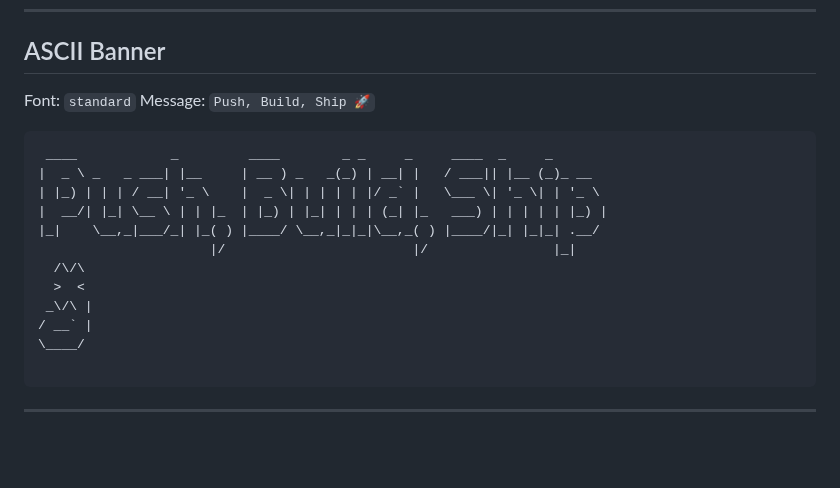
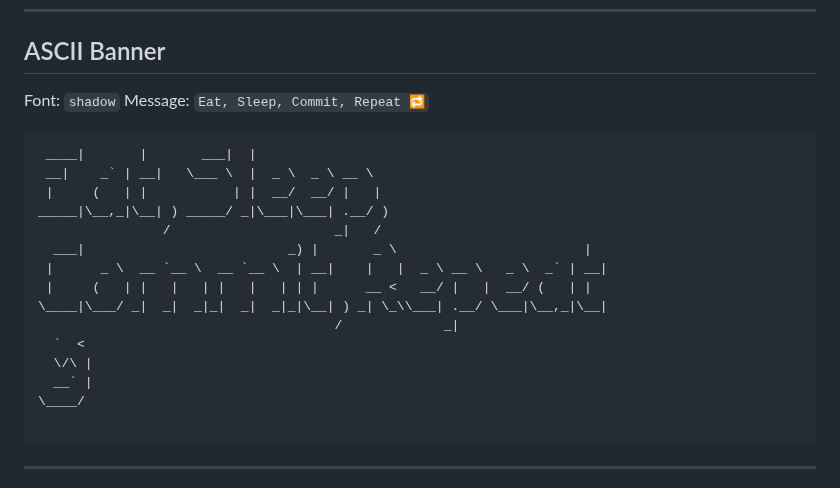
Before and after one commit to Bismay-exe/Bismay-exe, a Markdown page: README.md, the part around the change. Drawn GitHub-style; blank space fills up the shorter version.

Commit message:
chore: update ASCII art [skip ci]

````diff
--- a/README.md
+++ b/README.md
@@ -146,19 +146,22 @@
 ## ASCII Banner
 
 <!--ascii-start-->
-Font: `standard`
-Message: `Push, Build, Ship 🚀`
+Font: `shadow`
+Message: `Eat, Sleep, Commit, Repeat 🔁`
 ```text
- ____            _         ____        _ _     _     ____  _     _
-|  _ \ _   _ ___| |__     | __ ) _   _(_) | __| |   / ___|| |__ (_)_ __
-| |_) | | | / __| '_ \    |  _ \| | | | | |/ _` |   \___ \| '_ \| | '_ \
-|  __/| |_| \__ \ | | |_  | |_) | |_| | | | (_| |_   ___) | | | | | |_) |
-|_|    \__,_|___/_| |_( ) |____/ \__,_|_|_|\__,_( ) |____/|_| |_|_| .__/
-                      |/                        |/                |_|
-  /\/\
-  >  <
- _\/\ |
-/ __` |
+ ____|       |       ___|  |
+ __|    _` | __|   \___ \  |  _ \  _ \ __ \
+ |     (   | |           | |  __/  __/ |   |
+_____|\__,_|\__| ) _____/ _|\___|\___| .__/ )
+                /                     _|   /
+  ___|                          _) |       _ \                        |
+ |      _ \  __ `__ \  __ `__ \  | __|    |   |  _ \ __ \   _ \  _` | __|
+ |     (   | |   |   | |   |   | | |      __ <   __/ |   |  __/ (   | |
+\____|\___/ _|  _|  _|_|  _|  _|_|\__| ) _| \_\\___| .__/ \___|\__,_|\__|
+                                      /             _|
+  `  <
+  \/\ |
+  __` |
 \____/
 
 ```
````
